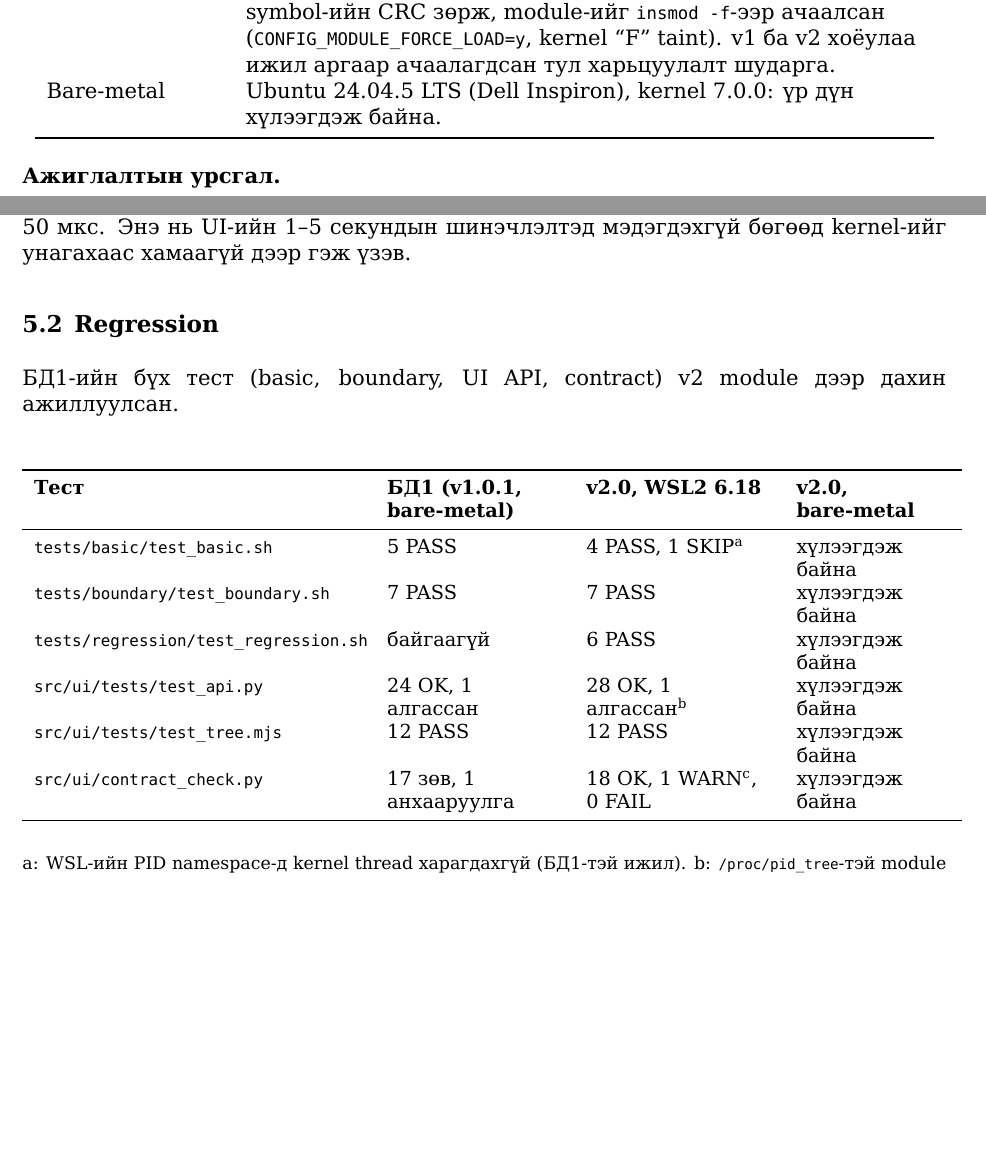
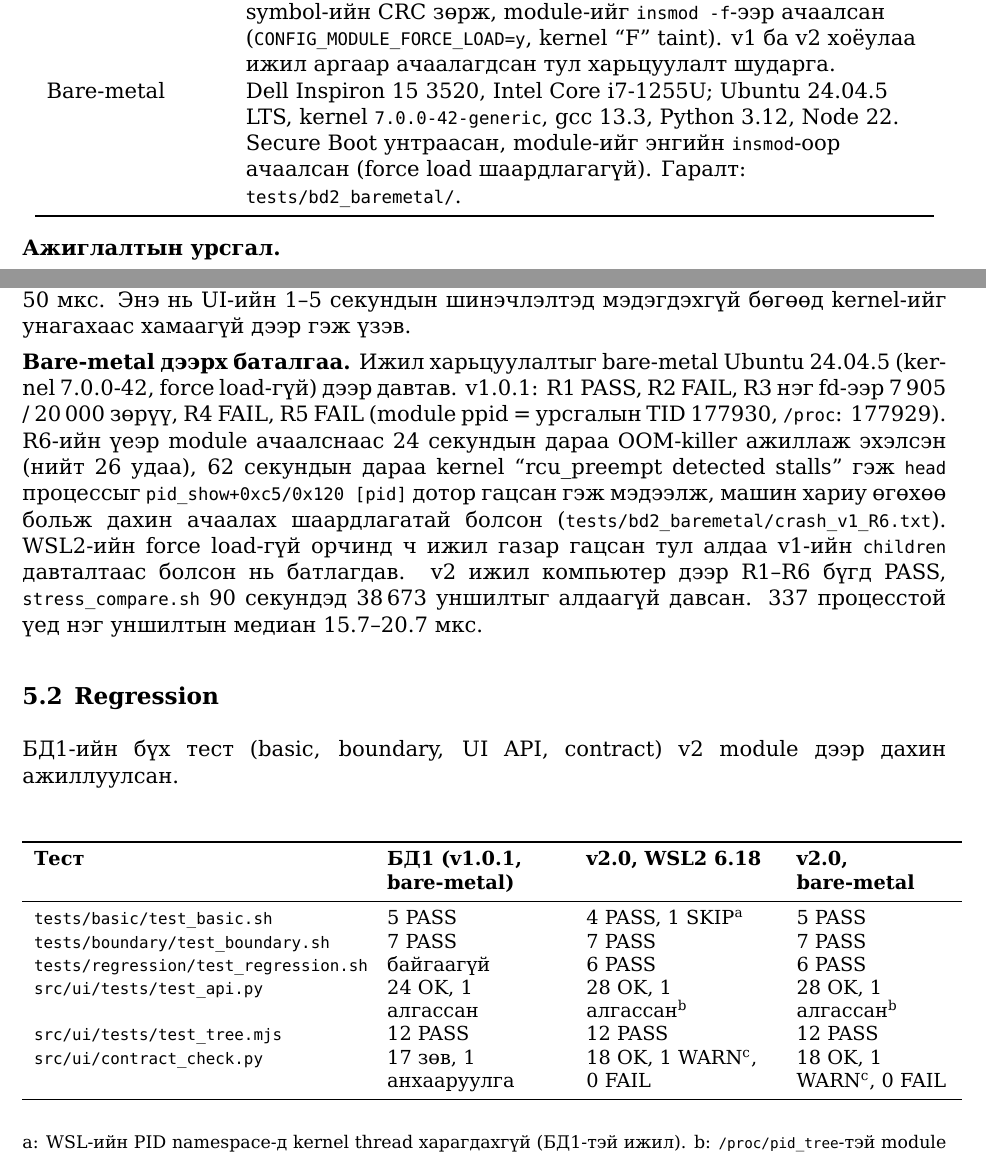
Before and after one commit to Tugu8/os-bd1-IV-2-2-, a LaTeX document (report/IV-2-2_Final_Report.tex): two parts of pages 6 and 9 of 12 before the commit and two parts of pages 6 and 9 of 13 after it, joined at a grey line, cut so that both start at the same text, the shorter picture padded with empty space. Compiled offline with XeLaTeX.

Commit message:
tests: bare-metal v1.0.1 comparison
v1.0.1 R1-R5 bare-metal дээр WSL2-тэй ижил үр дүн. R6 fork/exit ачааллын
үед pid_show-д RCU stall, OOM болж машин унасан (crash_v1_R6.txt).
Тайлангийн bare-metal хүснэгт, орчин, харьцуулалтыг бөглөсөн.

```diff
--- a/report/IV-2-2_Final_Report.tex
+++ b/report/IV-2-2_Final_Report.tex
@@ -46,9 +46,6 @@
 \DeclareRobustCommand{\code}[1]{\texttt{\detokenize{#1}}}
 \newcolumntype{L}[1]{>{\raggedright\arraybackslash}p{#1}}
 % bare-metal үр дүн (tests/run_bd2.sh baremetal) ирэхээр бөглөнө
-\newcommand{\TBDBM}{хүлээгдэж байна}
-\newcommand{\TBDBMENV}{Bare-metal & Ubuntu 24.04.5 LTS (Dell Inspiron), kernel 7.0.0: үр дүн хүлээгдэж байна.\\}
-\newcommand{\TBDBMBEFOREAFTER}{}
 
 \begin{document}
 
@@ -210,7 +207,7 @@ rcu_read_unlock();
 \textbf{Орчин} & \textbf{Тохиргоо}\\
 \midrule
 WSL2 (хөгжүүлэлт) & Windows 11, Intel Core i7-1255U, 3.9 GB RAM; Ubuntu 26.04 LTS, kernel \code{6.18.33.2-microsoft-standard-WSL2}, gcc 15.2, Python 3.14. Build орчныг \code{src/prereq/setup_wsl_kernel.sh}-ээр бэлтгэсэн. Kernel-ийг Microsoft gcc 13.2-оор хөрвүүлсэн тул symbol-ийн CRC зөрж, module-ийг \code{insmod -f}-ээр ачаалсан (\code{CONFIG_MODULE_FORCE_LOAD=y}, kernel ``F'' taint). v1 ба v2 хоёулаа ижил аргаар ачаалагдсан тул харьцуулалт шударга.\\
-\TBDBMENV
+Bare-metal & Dell Inspiron 15 3520, Intel Core i7-1255U; Ubuntu 24.04.5 LTS, kernel \code{7.0.0-42-generic}, gcc 13.3, Python 3.12, Node 22. Secure Boot унтраасан, module-ийг энгийн \code{insmod}-оор ачаалсан (force load шаардлагагүй). Гаралт: \code{tests/bd2_baremetal/}.\\
 \bottomrule
 \end{tabular}
 \end{center}
@@ -285,7 +282,7 @@ R6 fork/exit ачаалал, 3000 уншилт & VM унасан (\code{E_UNEXPE
 
 \textbf{Гүйцэтгэлийн өртөг.} v2 хүүхдийг олохын тулд бүх процессыг гүйдэг тул уншилтын хугацаа процессын тооноос шугаман хамаарна: 1025 процесстой үед ~50 мкс. Энэ нь UI-ийн 1--5 секундын шинэчлэлтэд мэдэгдэхгүй бөгөөд kernel-ийг унагахаас хамаагүй дээр гэж үзэв.
 
-\TBDBMBEFOREAFTER
+\textbf{Bare-metal дээрх баталгаа.} Ижил харьцуулалтыг bare-metal Ubuntu 24.04.5 (kernel 7.0.0-42, force load-гүй) дээр давтав. v1.0.1: R1 PASS, R2 FAIL, R3 нэг fd-ээр 7\,905 / 20\,000 зөрүү, R4 FAIL, R5 FAIL (module ppid = урсгалын TID 177930, \code{/proc}: 177929). R6-ийн үеэр module ачаалснаас 24 секундын дараа OOM-killer ажиллаж эхэлсэн (нийт 26 удаа), 62 секундын дараа kernel ``rcu\_preempt detected stalls'' гэж \code{head} процессыг \code{pid_show+0xc5/0x120 [pid]} дотор гацсан гэж мэдээлж, машин хариу өгөхөө больж дахин ачаалах шаардлагатай болсон (\code{tests/bd2_baremetal/crash_v1_R6.txt}). WSL2-ийн force load-гүй орчинд ч ижил газар гацсан тул алдаа v1-ийн \code{children} давталтаас болсон нь батлагдав. v2 ижил компьютер дээр R1--R6 бүгд PASS, \code{stress_compare.sh} 90 секундэд 38\,673 уншилтыг алдаагүй давсан. 337 процесстой үед нэг уншилтын медиан 15.7--20.7 мкс.
 
 \subsection{Regression}
 БД1-ийн бүх тест (basic, boundary, UI API, contract) v2 module дээр дахин ажиллуулсан.
@@ -295,12 +292,12 @@ R6 fork/exit ачаалал, 3000 уншилт & VM унасан (\code{E_UNEXPE
 \toprule
 \textbf{Тест} & \textbf{БД1 (v1.0.1, bare-metal)} & \textbf{v2.0, WSL2 6.18} & \textbf{v2.0, bare-metal}\\
 \midrule
-\code{tests/basic/test_basic.sh} & 5 PASS & 4 PASS, 1 SKIP\textsuperscript{a} & \TBDBM\\
-\code{tests/boundary/test_boundary.sh} & 7 PASS & 7 PASS & \TBDBM\\
-\code{tests/regression/test_regression.sh} & байгаагүй & 6 PASS & \TBDBM\\
-\code{src/ui/tests/test_api.py} & 24 OK, 1 алгассан & 28 OK, 1 алгассан\textsuperscript{b} & \TBDBM\\
-\code{src/ui/tests/test_tree.mjs} & 12 PASS & 12 PASS & \TBDBM\\
-\code{src/ui/contract_check.py} & 17 зөв, 1 анхааруулга & 18 OK, 1 WARN\textsuperscript{c}, 0 FAIL & \TBDBM\\
+\code{tests/basic/test_basic.sh} & 5 PASS & 4 PASS, 1 SKIP\textsuperscript{a} & 5 PASS\\
+\code{tests/boundary/test_boundary.sh} & 7 PASS & 7 PASS & 7 PASS\\
+\code{tests/regression/test_regression.sh} & байгаагүй & 6 PASS & 6 PASS\\
+\code{src/ui/tests/test_api.py} & 24 OK, 1 алгассан & 28 OK, 1 алгассан\textsuperscript{b} & 28 OK, 1 алгассан\textsuperscript{b}\\
+\code{src/ui/tests/test_tree.mjs} & 12 PASS & 12 PASS & 12 PASS\\
+\code{src/ui/contract_check.py} & 17 зөв, 1 анхааруулга & 18 OK, 1 WARN\textsuperscript{c}, 0 FAIL & 18 OK, 1 WARN\textsuperscript{c}, 0 FAIL\\
 \bottomrule
 \end{tabular}
 \end{center}
```
Also changed, not shown: report/IV-2-2_Final_Report.pdf, report/IV-2-2_Final_Report.tex (2 more changed lines), 2 other files.
